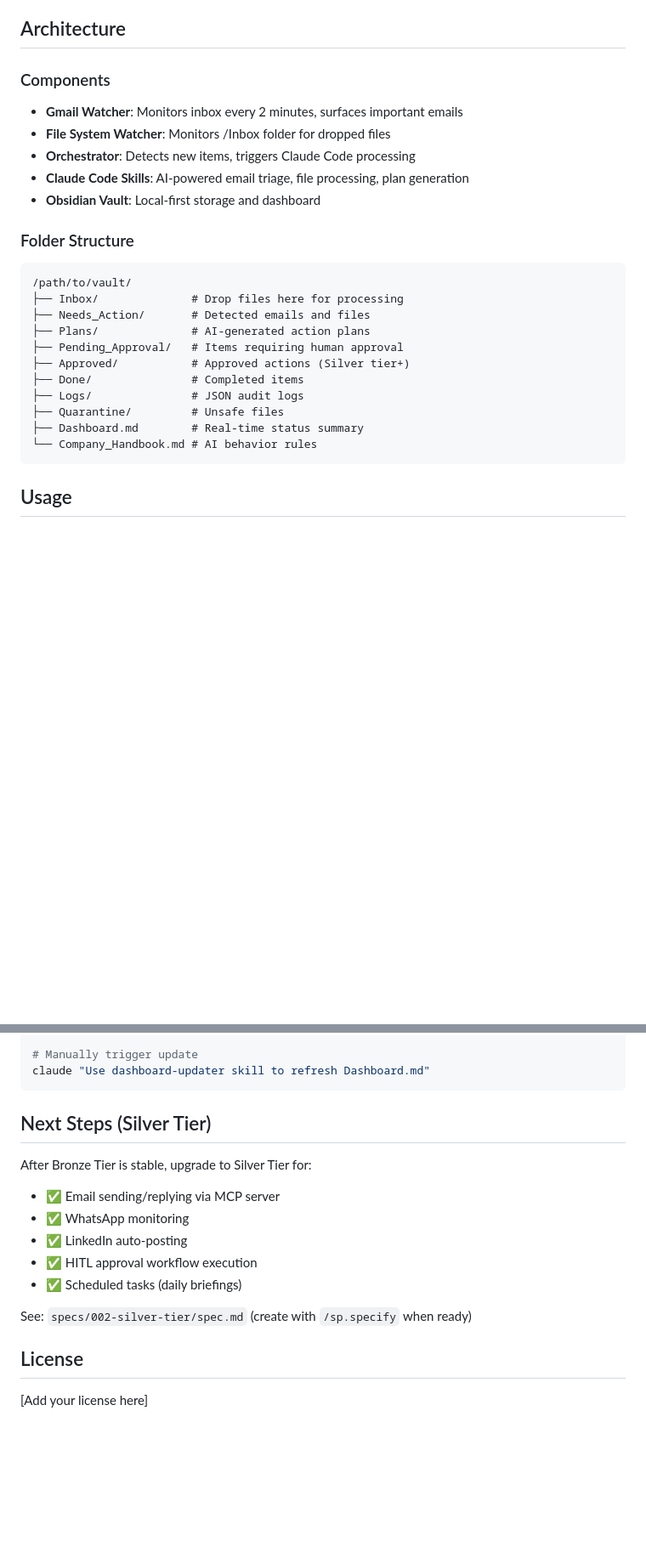
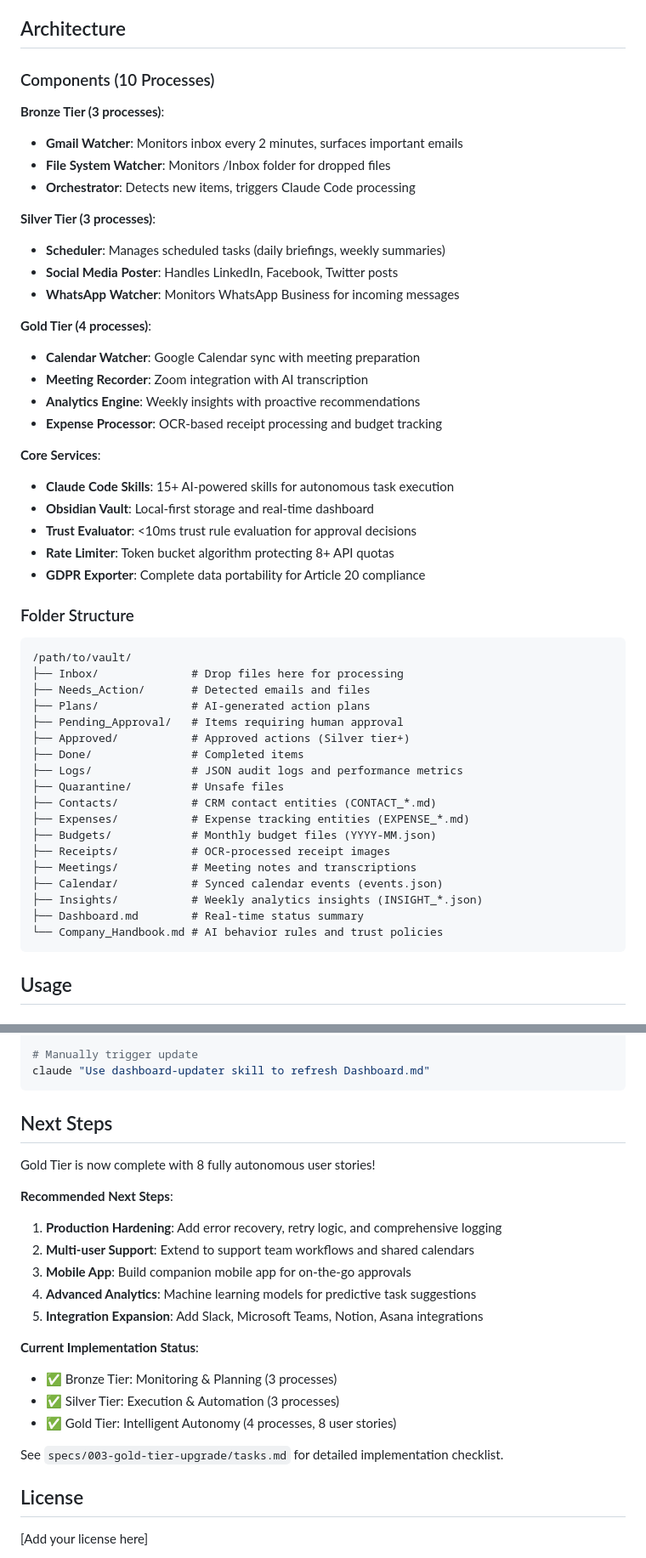
Before and after one commit to DanishHaji/Personal-AI-Employee-Hackathon-0, a Markdown page: README.md, 2 parts joined by grey strips. Shown at 85% size. GitHub-like rendering; blank space fills up the shorter version.

````diff
--- a/README.md
+++ b/README.md
@@ -142,13 +164,30 @@ pm2 save
 
 ## Architecture
 
-### Components
+### Components (10 Processes)
 
+**Bronze Tier (3 processes)**:
 - **Gmail Watcher**: Monitors inbox every 2 minutes, surfaces important emails
 - **File System Watcher**: Monitors /Inbox folder for dropped files
 - **Orchestrator**: Detects new items, triggers Claude Code processing
-- **Claude Code Skills**: AI-powered email triage, file processing, plan generation
-- **Obsidian Vault**: Local-first storage and dashboard
+
+**Silver Tier (3 processes)**:
+- **Scheduler**: Manages scheduled tasks (daily briefings, weekly summaries)
+- **Social Media Poster**: Handles LinkedIn, Facebook, Twitter posts
+- **WhatsApp Watcher**: Monitors WhatsApp Business for incoming messages
+
+**Gold Tier (4 processes)**:
+- **Calendar Watcher**: Google Calendar sync with meeting preparation
+- **Meeting Recorder**: Zoom integration with AI transcription
+- **Analytics Engine**: Weekly insights with proactive recommendations
+- **Expense Processor**: OCR-based receipt processing and budget tracking
+
+**Core Services**:
+- **Claude Code Skills**: 15+ AI-powered skills for autonomous task execution
+- **Obsidian Vault**: Local-first storage and real-time dashboard
+- **Trust Evaluator**: <10ms trust rule evaluation for approval decisions
+- **Rate Limiter**: Token bucket algorithm protecting 8+ API quotas
+- **GDPR Exporter**: Complete data portability for Article 20 compliance
 
 ### Folder Structure
 
@@ -160,10 +199,17 @@ pm2 save
 ├── Pending_Approval/   # Items requiring human approval
 ├── Approved/           # Approved actions (Silver tier+)
 ├── Done/               # Completed items
-├── Logs/               # JSON audit logs
+├── Logs/               # JSON audit logs and performance metrics
 ├── Quarantine/         # Unsafe files
+├── Contacts/           # CRM contact entities (CONTACT_*.md)
+├── Expenses/           # Expense tracking entities (EXPENSE_*.md)
+├── Budgets/            # Monthly budget files (YYYY-MM.json)
+├── Receipts/           # OCR-processed receipt images
+├── Meetings/           # Meeting notes and transcriptions
+├── Calendar/           # Synced calendar events (events.json)
+├── Insights/           # Weekly analytics insights (INSIGHT_*.json)
 ├── Dashboard.md        # Real-time status summary
-└── Company_Handbook.md # AI behavior rules
+└── Company_Handbook.md # AI behavior rules and trust policies
 ```
 
 ## Usage
@@ -273,16 +335,23 @@ pm2 restart orchestrator
 claude "Use dashboard-updater skill to refresh Dashboard.md"
 ```
 
-## Next Steps (Silver Tier)
+## Next Steps
 
-After Bronze Tier is stable, upgrade to Silver Tier for:
-- ✅ Email sending/replying via MCP server
-- ✅ WhatsApp monitoring
-- ✅ LinkedIn auto-posting
-- ✅ HITL approval workflow execution
-- ✅ Scheduled tasks (daily briefings)
+Gold Tier is now complete with 8 fully autonomous user stories!
 
-See: `specs/002-silver-tier/spec.md` (create with `/sp.specify` when ready)
+**Recommended Next Steps**:
+1. **Production Hardening**: Add error recovery, retry logic, and comprehensive logging
+2. **Multi-user Support**: Extend to support team workflows and shared calendars
+3. **Mobile App**: Build companion mobile app for on-the-go approvals
+4. **Advanced Analytics**: Machine learning models for predictive task suggestions
+5. **Integration Expansion**: Add Slack, Microsoft Teams, Notion, Asana integrations
+
+**Current Implementation Status**:
+- ✅ Bronze Tier: Monitoring & Planning (3 processes)
+- ✅ Silver Tier: Execution & Automation (3 processes)
+- ✅ Gold Tier: Intelligent Autonomy (4 processes, 8 user stories)
+
+See `specs/003-gold-tier-upgrade/tasks.md` for detailed implementation checklist.
 
 ## License
 
````
Also changed, not shown: other parts of README.md (+49 -11 lines).
